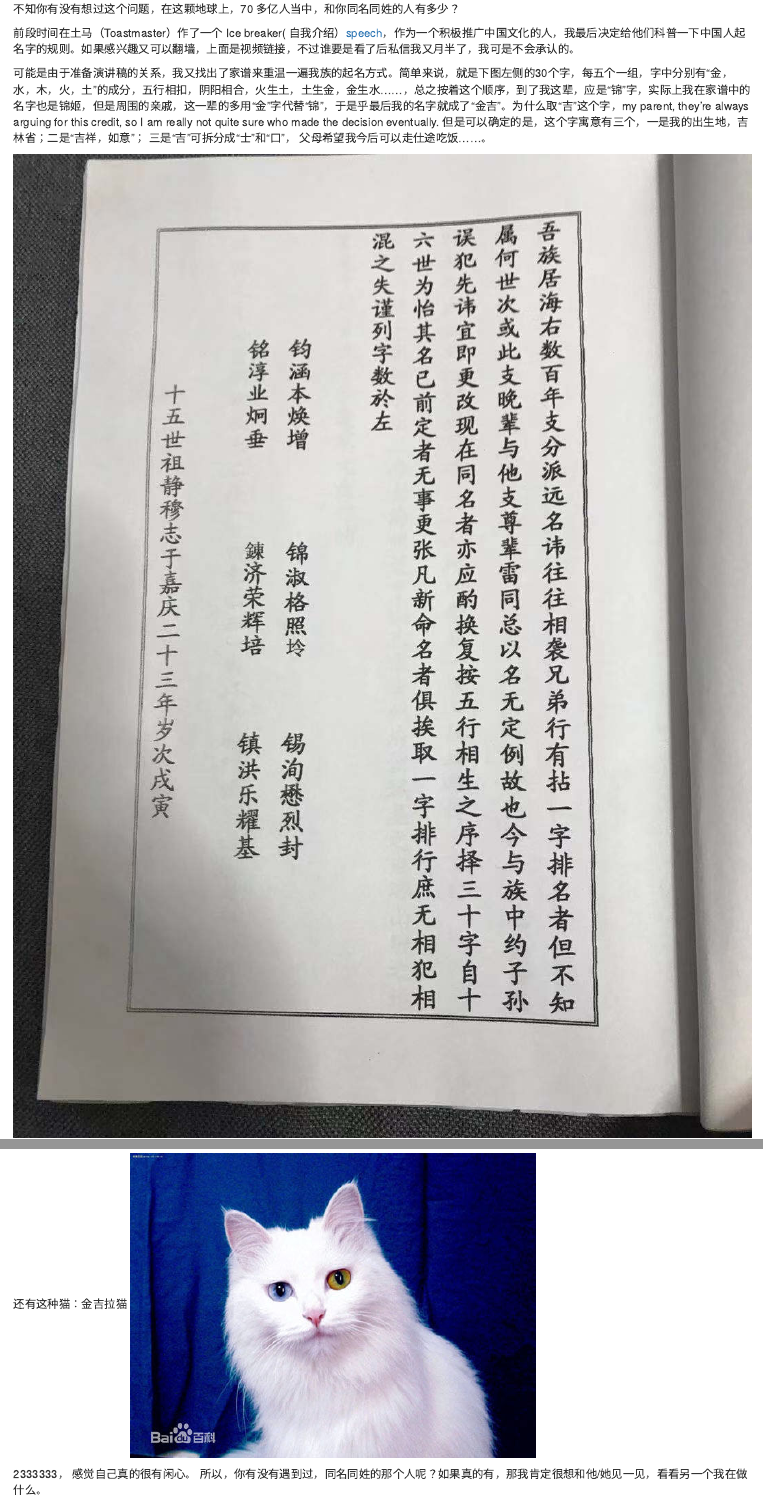
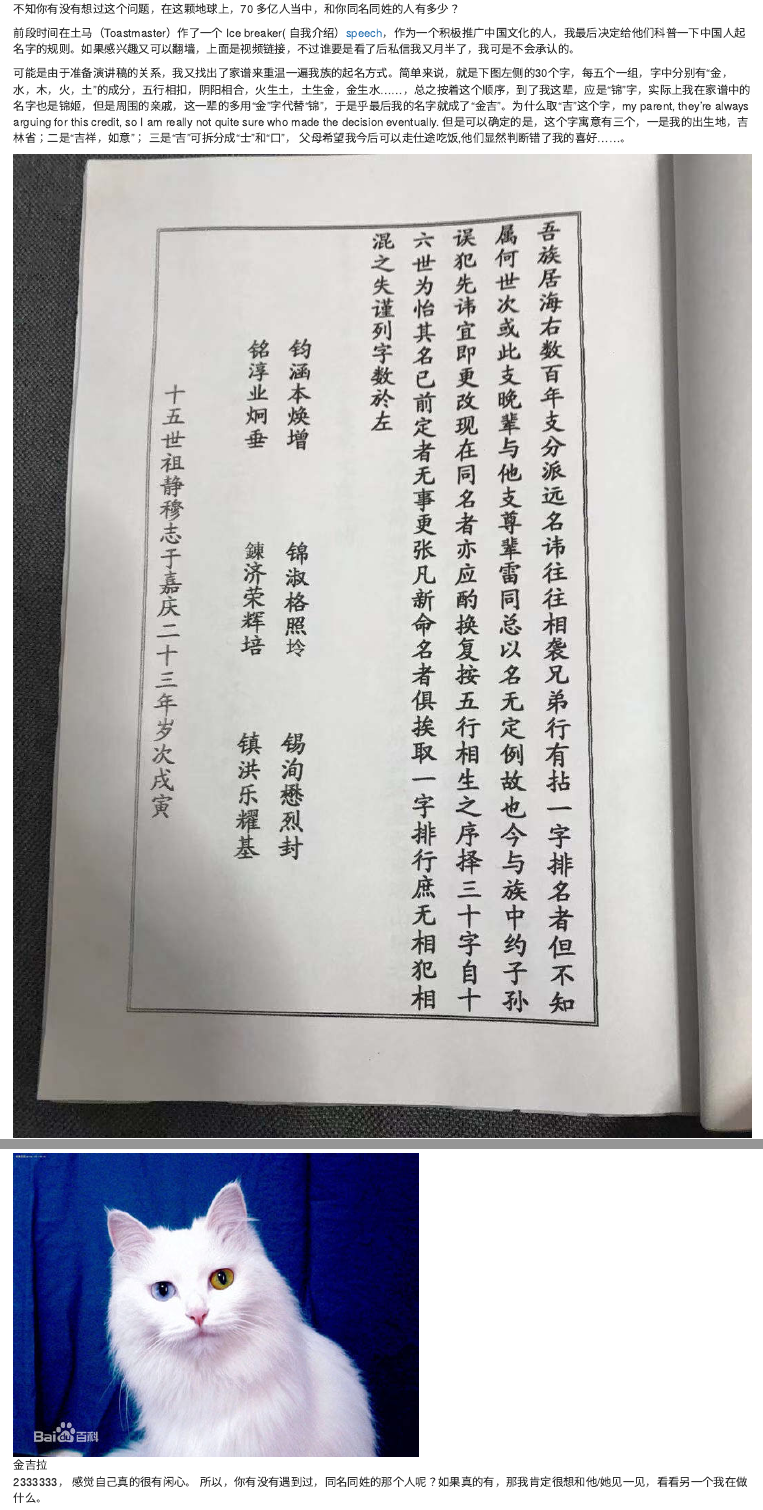
Before and after one commit to yihui/jinji, an R Markdown document (content/cn/2019-10-06-/index.Rmd): the page in a window 1100 px wide, from 130 px down, and a second part further down, joined at a grey line. Rendered offline with R 4.5, knitr and Pandoc, with nearby package versions.

Commit message:
little change

```diff
--- a/content/cn/2019-10-06-/index.Rmd
+++ b/content/cn/2019-10-06-/index.Rmd
@@ -12,11 +12,12 @@ tags: []
 
 前段时间在土马（Toastmaster）作了一个 Ice breaker( 自我介绍）[speech](https://youtu.be/5O_Ez2WCmSM)，作为一个积极推广中国文化的人，我最后决定给他们科普一下中国人起名字的规则。如果感兴趣又可以翻墙，上面是视频链接，不过谁要是看了后私信我又月半了，我可是不会承认的。
 
-可能是由于准备演讲稿的关系，我又找出了家谱来重温一遍我族的起名方式。简单来说，就是下图左侧的30个字，每五个一组，字中分别有“金，水，木，火，土”的成分，五行相扣，阴阳相合，火生土，土生金，金生水......，总之按着这个顺序，到了我这辈，应是“锦”字，实际上我在家谱中的名字也是锦姬，但是周围的亲戚，这一辈的多用“金”字代替“锦”，于是乎最后我的名字就成了“金吉”。为什么取“吉”这个字，my parent, they're always arguing for this credit, so I am  really not quite sure who made the decision  eventually. 但是可以确定的是，这个字寓意有三个，一是我的出生地，吉林省；二是“吉祥，如意”； 三是“吉”可拆分成“士”和“口”， 父母希望我今后可以走仕途吃饭......。
+可能是由于准备演讲稿的关系，我又找出了家谱来重温一遍我族的起名方式。简单来说，就是下图左侧的30个字，每五个一组，字中分别有“金，水，木，火，土”的成分，五行相扣，阴阳相合，火生土，土生金，金生水......，总之按着这个顺序，到了我这辈，应是“锦”字，实际上我在家谱中的名字也是锦姬，但是周围的亲戚，这一辈的多用“金”字代替“锦”，于是乎最后我的名字就成了“金吉”。为什么取“吉”这个字，my parent, they're always arguing for this credit, so I am  really not quite sure who made the decision  eventually. 但是可以确定的是，这个字寓意有三个，一是我的出生地，吉林省；二是“吉祥，如意”； 三是“吉”可拆分成“士”和“口”， 父母希望我今后可以走仕途吃饭,他们显然判断错了我的喜好......。
 
 ![家谱](images/familye_20191006002704.jpg)
 
 可能由于我的姓比较特殊，名字听起来也有些古怪，一般第一次给别人介绍我的名字，听到的回复都是：“什么荆棘？”  从小到大，我也没有和别人重名的烦恼，我自己也很相信，尽管地球上几十亿人，但是我是绝对不会被重名的。结果有一天，我就差点翻车了。
+
 ![差点儿翻车](images/WeChat Image_20191005234605.jpg)
 
 
```
Also changed, not shown: content/cn/2019-10-06-/index.html, content/cn/2019-10-06-/index.Rmd (5 more changed lines).
